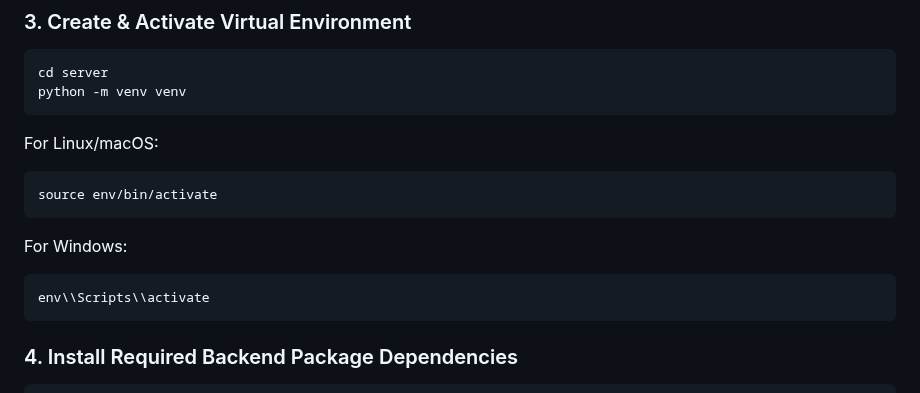
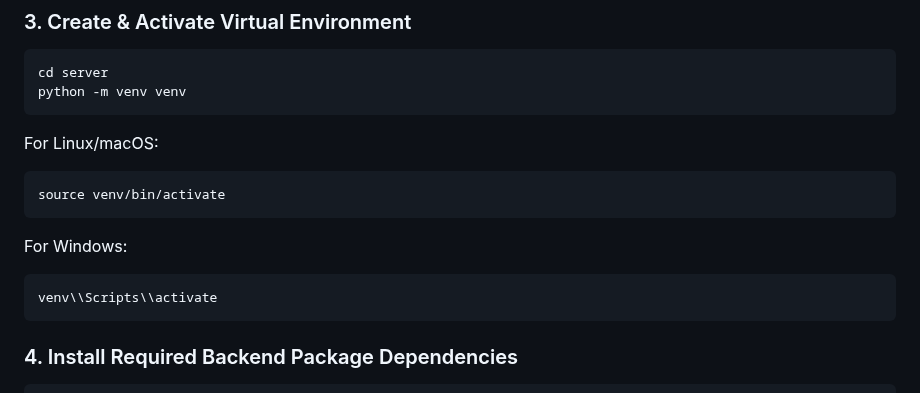
Before and after one commit to Yadav-Aayansh/HomeMate, a Markdown page: README.md, the part around the change. GitHub-like rendering.

````diff
--- a/README.md
+++ b/README.md
@@ -56,11 +56,11 @@ python -m venv venv
 
 For Linux/macOS:
 ```
-source env/bin/activate
+source venv/bin/activate
 ```
 For Windows:
 ```
-env\\Scripts\\activate
+venv\\Scripts\\activate
 ```
 
 ### 4. Install Required Backend Package Dependencies
````
